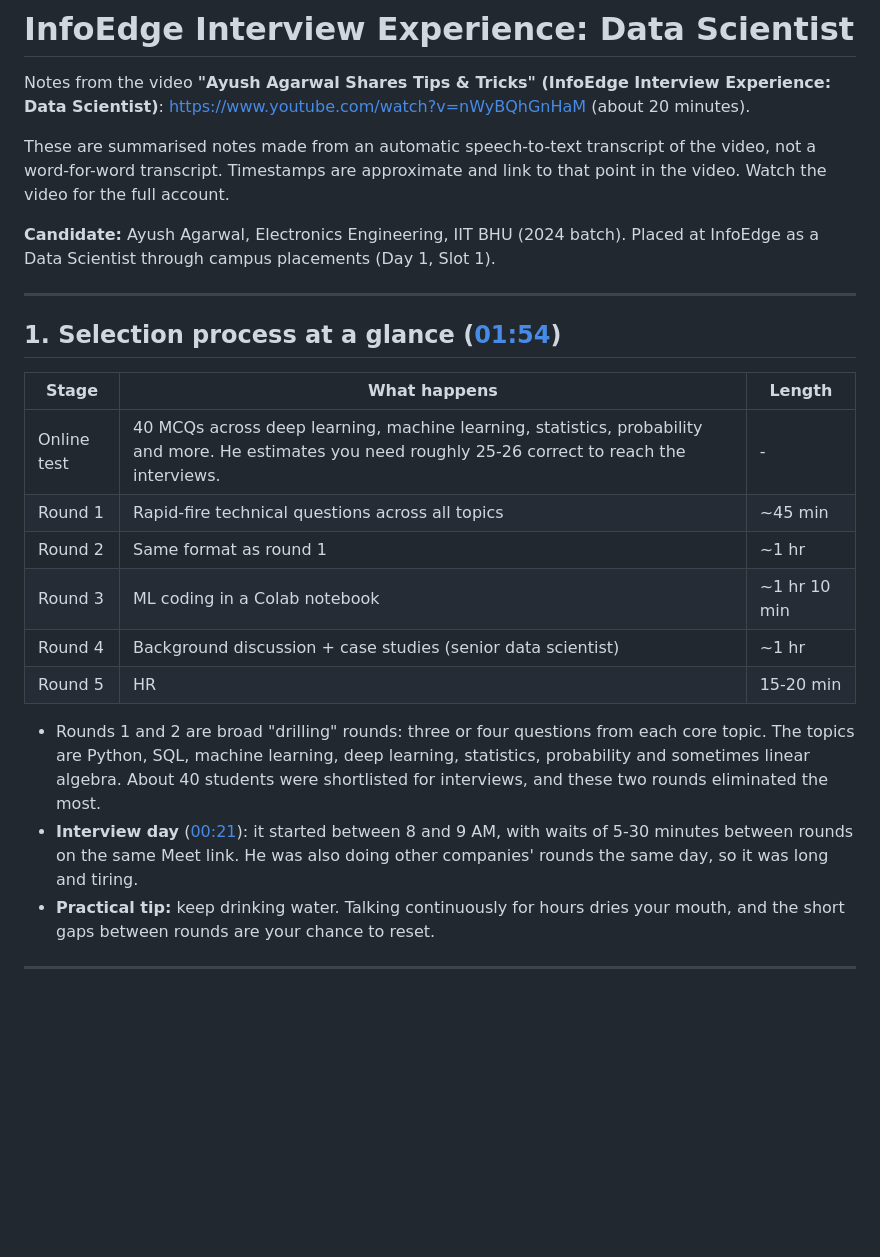
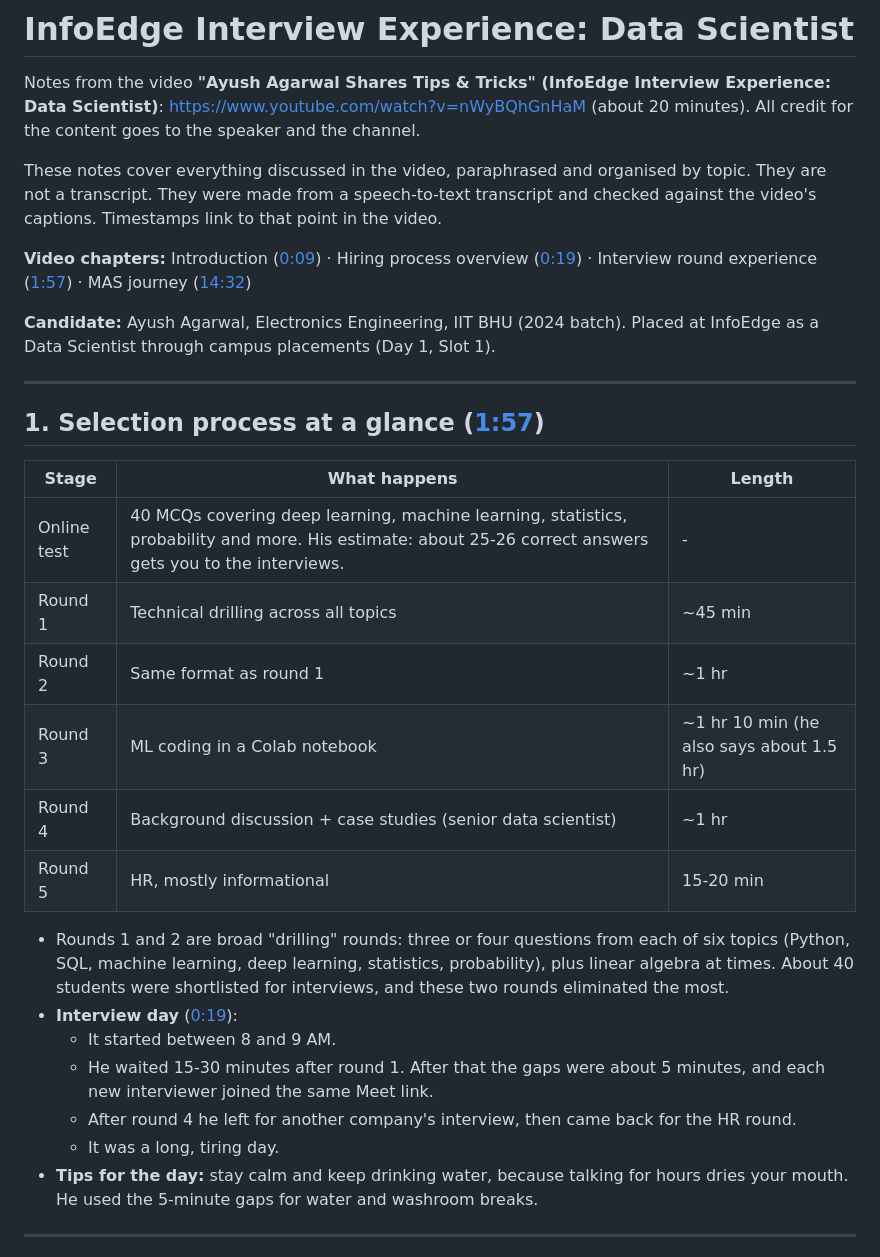
Before and after one commit to nthapa000/Machine_Learning_from_scratch, a Markdown page: infoedgeExperience.md, the part around one of its changes. GitHub-like rendering; blank space fills up the shorter version.

```diff
--- a/infoedgeExperience.md
+++ b/infoedgeExperience.md
@@ -1,35 +1,45 @@
 # InfoEdge Interview Experience: Data Scientist
 
 Notes from the video **"Ayush Agarwal Shares Tips & Tricks" (InfoEdge Interview Experience: Data Scientist)**:
-https://www.youtube.com/watch?v=nWyBQhGnHaM (about 20 minutes).
+https://www.youtube.com/watch?v=nWyBQhGnHaM (about 20 minutes). All credit for the content goes to the speaker and
+the channel.
 
-These are summarised notes made from an automatic speech-to-text transcript of the video, not a word-for-word
-transcript. Timestamps are approximate and link to that point in the video. Watch the video for the full account.
+These notes cover everything discussed in the video, paraphrased and organised by topic. They are not a transcript.
+They were made from a speech-to-text transcript and checked against the video's captions. Timestamps link to that
+point in the video.
+
+**Video chapters:** Introduction ([0:09](https://www.youtube.com/watch?v=nWyBQhGnHaM&t=9s)) ·
+Hiring process overview ([0:19](https://www.youtube.com/watch?v=nWyBQhGnHaM&t=19s)) ·
+Interview round experience ([1:57](https://www.youtube.com/watch?v=nWyBQhGnHaM&t=117s)) ·
+MAS journey ([14:32](https://www.youtube.com/watch?v=nWyBQhGnHaM&t=872s))
 
 **Candidate:** Ayush Agarwal, Electronics Engineering, IIT BHU (2024 batch). Placed at InfoEdge as a Data Scientist
 through campus placements (Day 1, Slot 1).
 
 ---
 
-## 1. Selection process at a glance ([01:54](https://www.youtube.com/watch?v=nWyBQhGnHaM&t=114s))
+## 1. Selection process at a glance ([1:57](https://www.youtube.com/watch?v=nWyBQhGnHaM&t=117s))
 
 | Stage | What happens | Length |
 | --- | --- | --- |
-| Online test | 40 MCQs across deep learning, machine learning, statistics, probability and more. He estimates you need roughly 25-26 correct to reach the interviews. | - |
-| Round 1 | Rapid-fire technical questions across all topics | ~45 min |
+| Online test | 40 MCQs covering deep learning, machine learning, statistics, probability and more. His estimate: about 25-26 correct answers gets you to the interviews. | - |
+| Round 1 | Technical drilling across all topics | ~45 min |
 | Round 2 | Same format as round 1 | ~1 hr |
-| Round 3 | ML coding in a Colab notebook | ~1 hr 10 min |
+| Round 3 | ML coding in a Colab notebook | ~1 hr 10 min (he also says about 1.5 hr) |
 | Round 4 | Background discussion + case studies (senior data scientist) | ~1 hr |
-| Round 5 | HR | 15-20 min |
+| Round 5 | HR, mostly informational | 15-20 min |
 
-- Rounds 1 and 2 are broad "drilling" rounds: three or four questions from each core topic. The topics are Python,
-  SQL, machine learning, deep learning, statistics, probability and sometimes linear algebra. About 40 students were
-  shortlisted for interviews, and these two rounds eliminated the most.
-- **Interview day** ([00:21](https://www.youtube.com/watch?v=nWyBQhGnHaM&t=21s)): it started between 8 and 9 AM, with
-  waits of 5-30 minutes between rounds on the same Meet link. He was also doing other companies' rounds the same day,
-  so it was long and tiring.
-- **Practical tip:** keep drinking water. Talking continuously for hours dries your mouth, and the short gaps between
-  rounds are your chance to reset.
+- Rounds 1 and 2 are broad "drilling" rounds: three or four questions from each of six topics (Python, SQL, machine
+  learning, deep learning, statistics, probability), plus linear algebra at times. About 40 students were shortlisted
+  for interviews, and these two rounds eliminated the most.
+- **Interview day** ([0:19](https://www.youtube.com/watch?v=nWyBQhGnHaM&t=19s)):
+  - It started between 8 and 9 AM.
+  - He waited 15-30 minutes after round 1. After that the gaps were about 5 minutes, and each new interviewer joined
+    the same Meet link.
+  - After round 4 he left for another company's interview, then came back for the HR round.
+  - It was a long, tiring day.
+- **Tips for the day:** stay calm and keep drinking water, because talking for hours dries your mouth. He used the
+  5-minute gaps for water and washroom breaks.
 
 ---
 
```
Also changed, not shown: other parts of infoedgeExperience.md (+108 -90 lines).
